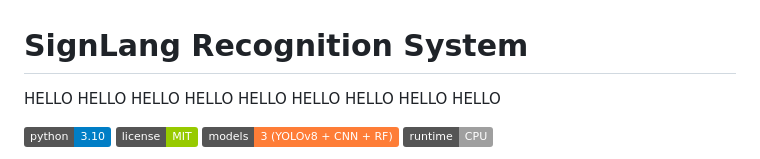
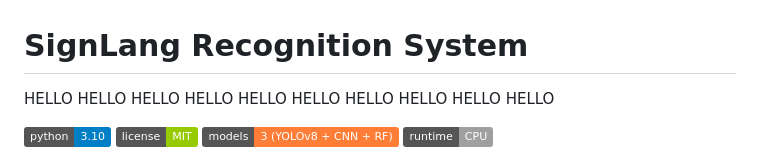
Before and after one commit to krxa14/signlang-detector, a Markdown page: README.md, the part around the change. Drawn GitHub-style; badges without logos.

```diff
--- a/README.md
+++ b/README.md
@@ -3,7 +3,7 @@
 HELLO
 HELLO
 HELLO
-HELLO HELLO
+HELLO HELLO HELLO
 HELLO HELLO HELLO HELLO
 
 
```
